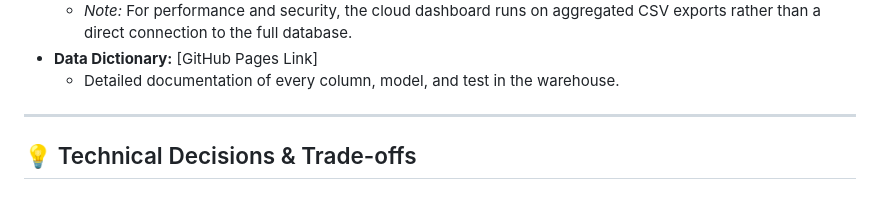
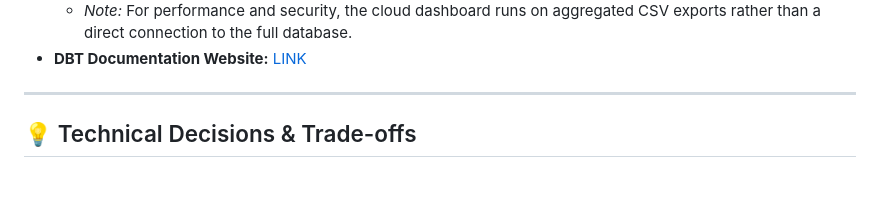
Before and after one commit to faheemrajwadkar/heymax-analytics-case-study, a Markdown page: README.md, the part around one of its changes. GitHub-like rendering.

Commit message:
Update README.md [skip ci]

```diff
--- a/README.md
+++ b/README.md
@@ -75,6 +75,5 @@ To ensure reliability, the project employs several safety gates:
     * *Note:* For performance and security, the cloud dashboard runs on aggregated CSV exports rather than a direct connection to the full database.
-* **Data Dictionary:** [GitHub Pages Link]
-    * Detailed documentation of every column, model, and test in the warehouse.
+* **DBT Documentation Website:** [LINK](https://faheemrajwadkar.github.io/heymax-analytics-case-study/)
 
 ---
 
```
Also changed, not shown: other parts of README.md (+1 -1 lines).
